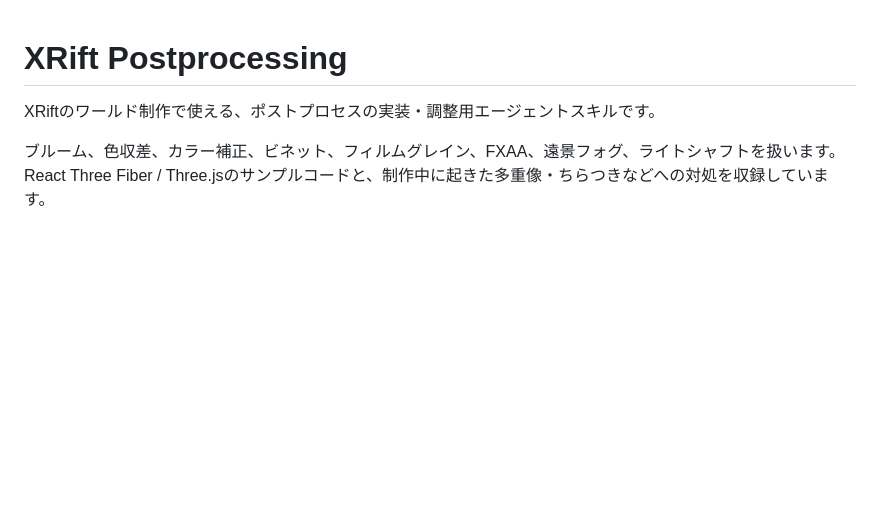
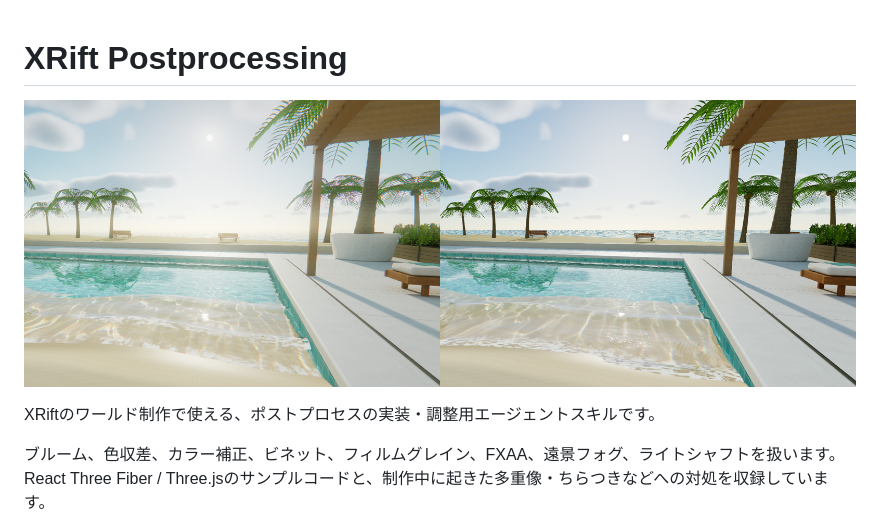
Before and after one commit to orange3134/xrift-postprocessing, a Markdown page: README.md, the part around the change. GitHub-like rendering; pictures changed too: images/comparison.jpg (added); blank space fills up the shorter version.

Commit message:
Add postprocessing comparison image to README

```diff
--- a/README.md
+++ b/README.md
@@ -1,4 +1,6 @@
 # XRift Postprocessing
+
+![ポストプロセスの比較](images/comparison.jpg)
 
 XRiftのワールド制作で使える、ポストプロセスの実装・調整用エージェントスキルです。
 
```
